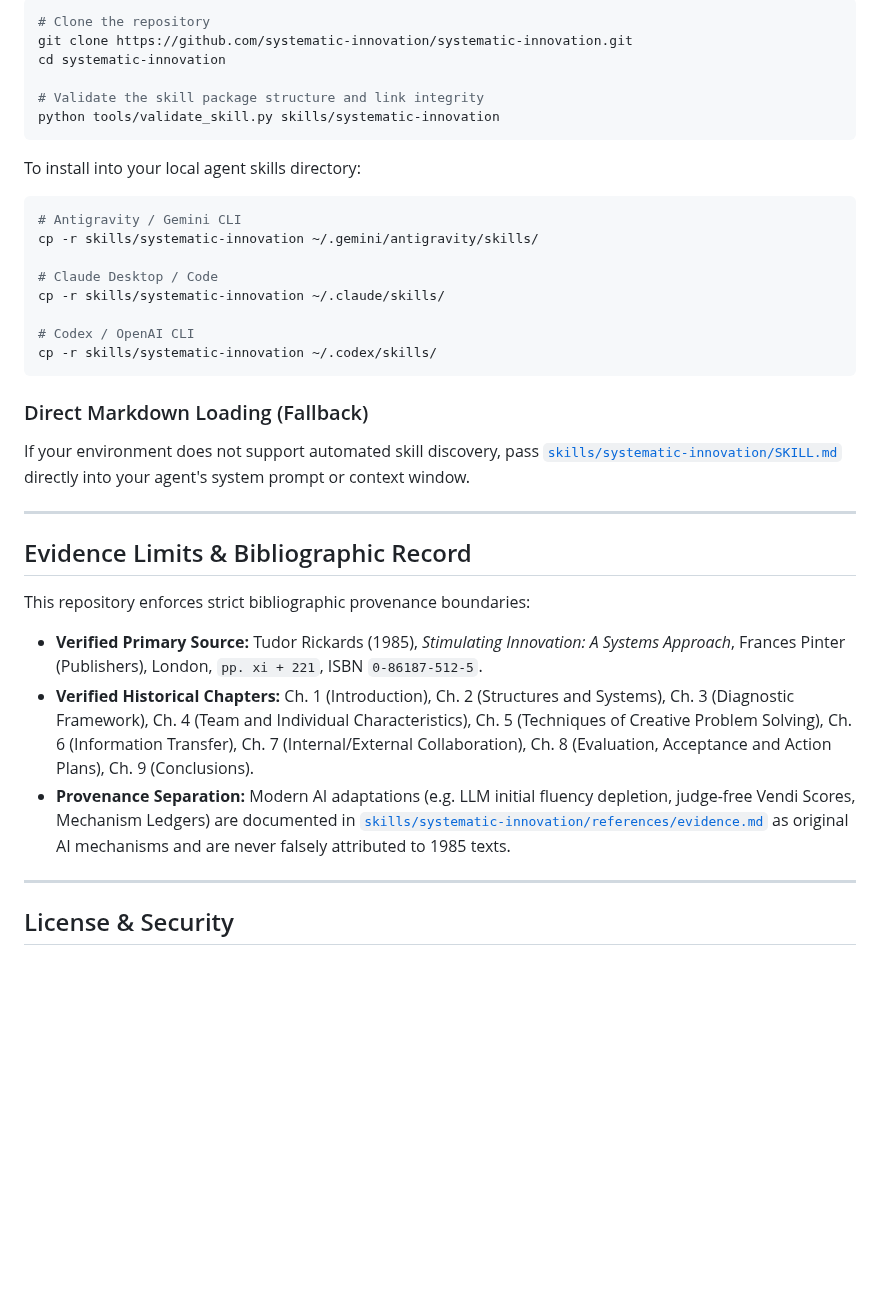
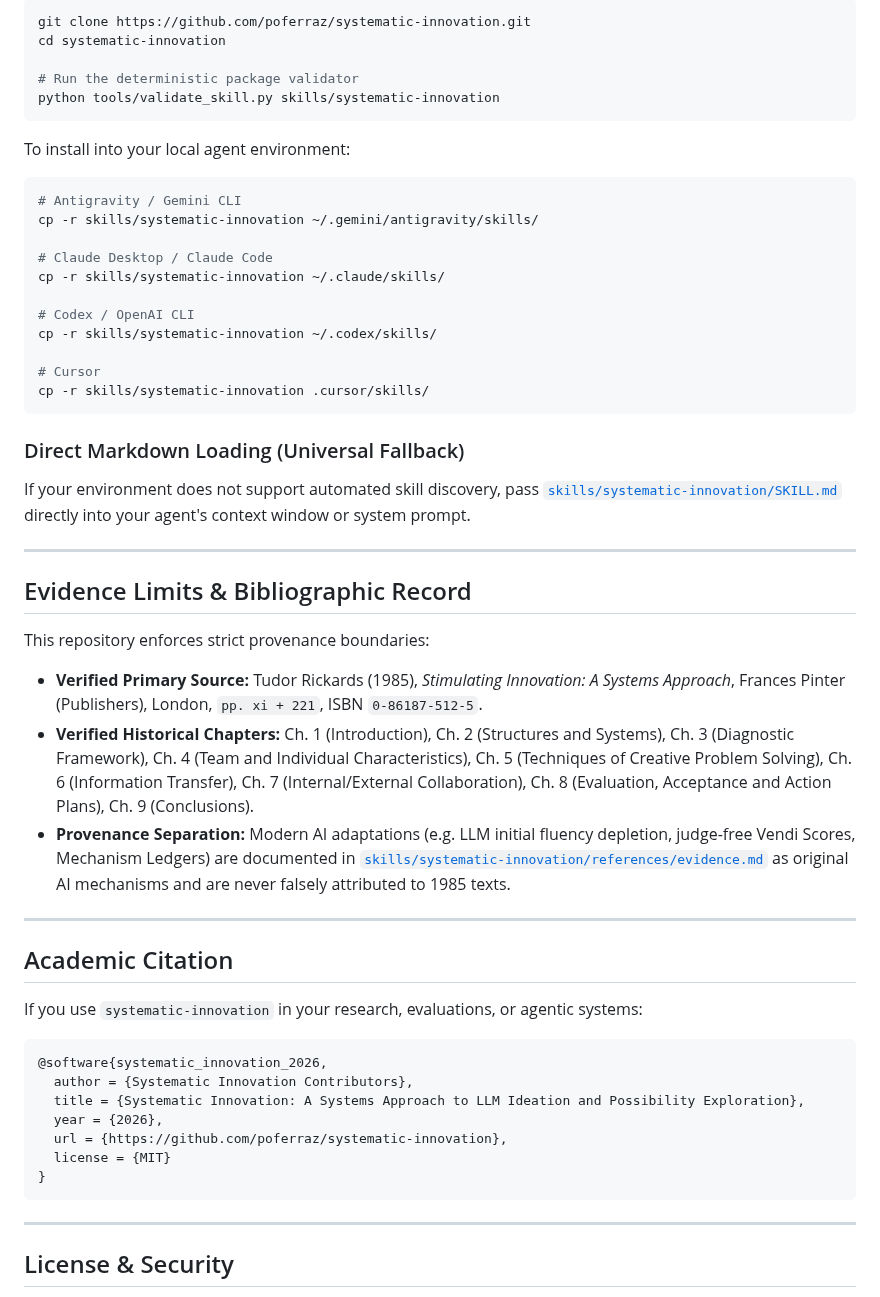
Before and after one commit to poferraz/systematic-innovation, a Markdown page: README.md, the part around one of its changes. GitHub-like rendering; blank space fills up the shorter version.

````diff
--- a/README.md
+++ b/README.md
@@ -97,36 +117,55 @@ You can install `systematic-innovation` directly into any Agent Skills compatibl
 
 ```bash
-# Clone the repository
-git clone https://github.com/systematic-innovation/systematic-innovation.git
+git clone https://github.com/poferraz/systematic-innovation.git
 cd systematic-innovation
 
-# Validate the skill package structure and link integrity
+# Run the deterministic package validator
 python tools/validate_skill.py skills/systematic-innovation
 ```
 
-To install into your local agent skills directory:
+To install into your local agent environment:
+
 ```bash
 # Antigravity / Gemini CLI
 cp -r skills/systematic-innovation ~/.gemini/antigravity/skills/
 
-# Claude Desktop / Code
+# Claude Desktop / Claude Code
 cp -r skills/systematic-innovation ~/.claude/skills/
 
 # Codex / OpenAI CLI
 cp -r skills/systematic-innovation ~/.codex/skills/
+
+# Cursor
+cp -r skills/systematic-innovation .cursor/skills/
 ```
 
-### Direct Markdown Loading (Fallback)
-If your environment does not support automated skill discovery, pass [`skills/systematic-innovation/SKILL.md`](skills/systematic-innovation/SKILL.md) directly into your agent's system prompt or context window.
+### Direct Markdown Loading (Universal Fallback)
+If your environment does not support automated skill discovery, pass [`skills/systematic-innovation/SKILL.md`](skills/systematic-innovation/SKILL.md) directly into your agent's context window or system prompt.
 
 ---
 
 ## Evidence Limits & Bibliographic Record
 
-This repository enforces strict bibliographic provenance boundaries:
+This repository enforces strict provenance boundaries:
 - **Verified Primary Source:** Tudor Rickards (1985), *Stimulating Innovation: A Systems Approach*, Frances Pinter (Publishers), London, `pp. xi + 221`, ISBN `0-86187-512-5`.
 - **Verified Historical Chapters:** Ch. 1 (Introduction), Ch. 2 (Structures and Systems), Ch. 3 (Diagnostic Framework), Ch. 4 (Team and Individual Characteristics), Ch. 5 (Techniques of Creative Problem Solving), Ch. 6 (Information Transfer), Ch. 7 (Internal/External Collaboration), Ch. 8 (Evaluation, Acceptance and Action Plans), Ch. 9 (Conclusions).
 - **Provenance Separation:** Modern AI adaptations (e.g. LLM initial fluency depletion, judge-free Vendi Scores, Mechanism Ledgers) are documented in [`skills/systematic-innovation/references/evidence.md`](skills/systematic-innovation/references/evidence.md) as original AI mechanisms and are never falsely attributed to 1985 texts.
+
+---
+
+## Academic Citation
+
+If you use `systematic-innovation` in your research, evaluations, or agentic systems:
+
+```bibtex
+@software{systematic_innovation_2026,
+  author = {Systematic Innovation Contributors},
+  title = {Systematic Innovation: A Systems Approach to LLM Ideation and Possibility Exploration},
+  year = {2026},
+  url = {https://github.com/poferraz/systematic-innovation},
+  license = {MIT}
+}
+```
 
 ---
 
````
Also changed, not shown: other parts of README.md (+77 -57 lines), assets/banner.png (added), 5 other files.
